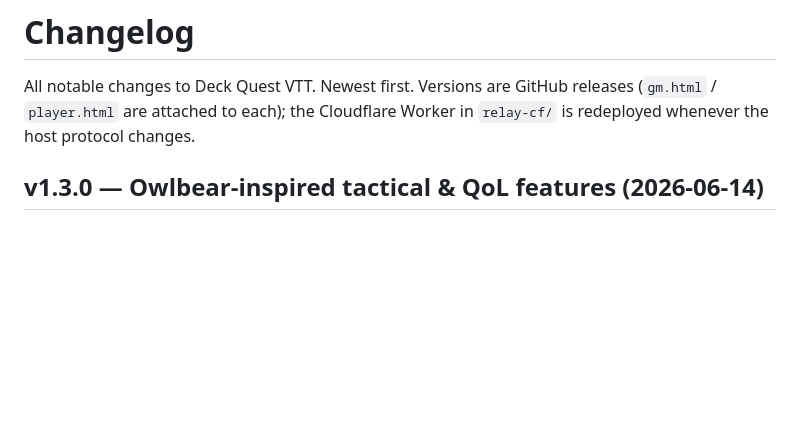
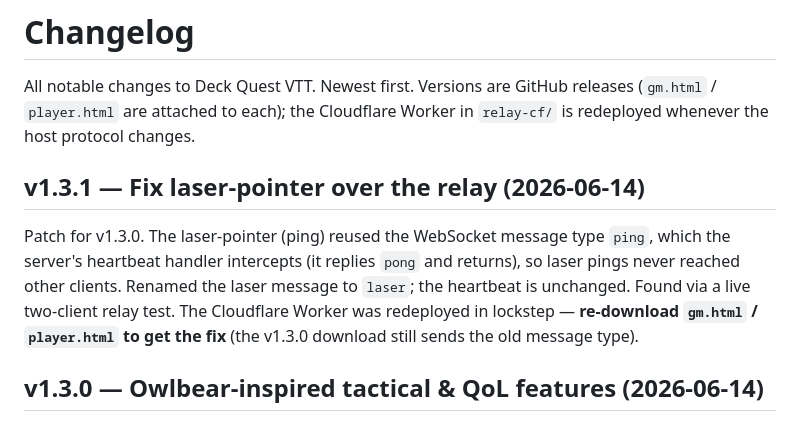
Before and after one commit to riegodavid-git/deck-quest-vtt, a Markdown page: CHANGELOG.md, the part around the change. Drawn GitHub-style; blank space fills up the shorter version.

Commit message:
docs(changelog): add v1.3.1 (laser-pointer relay fix)
Co-Authored-By: Claude Opus 4.8 (1M context) <noreply@anthropic.com>

```diff
--- a/CHANGELOG.md
+++ b/CHANGELOG.md
@@ -3,6 +3,14 @@
 All notable changes to Deck Quest VTT. Newest first. Versions are GitHub releases
 (`gm.html` / `player.html` are attached to each); the Cloudflare Worker in `relay-cf/`
 is redeployed whenever the host protocol changes.
+
+## v1.3.1 — Fix laser-pointer over the relay (2026-06-14)
+
+Patch for v1.3.0. The laser-pointer (ping) reused the WebSocket message type `ping`, which the
+server's heartbeat handler intercepts (it replies `pong` and returns), so laser pings never reached
+other clients. Renamed the laser message to `laser`; the heartbeat is unchanged. Found via a live
+two-client relay test. The Cloudflare Worker was redeployed in lockstep — **re-download `gm.html` /
+`player.html` to get the fix** (the v1.3.0 download still sends the old message type).
 
 ## v1.3.0 — Owlbear-inspired tactical & QoL features (2026-06-14)
 
```
